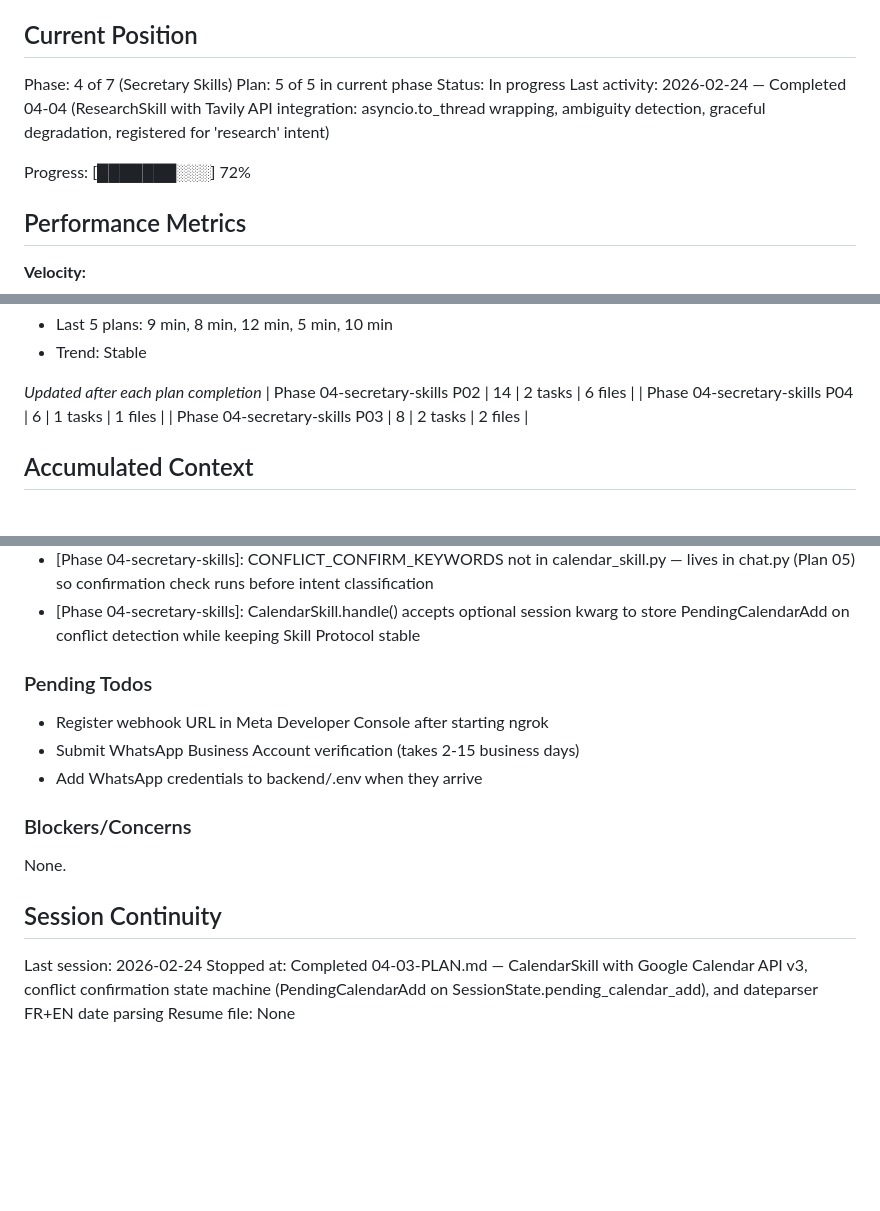
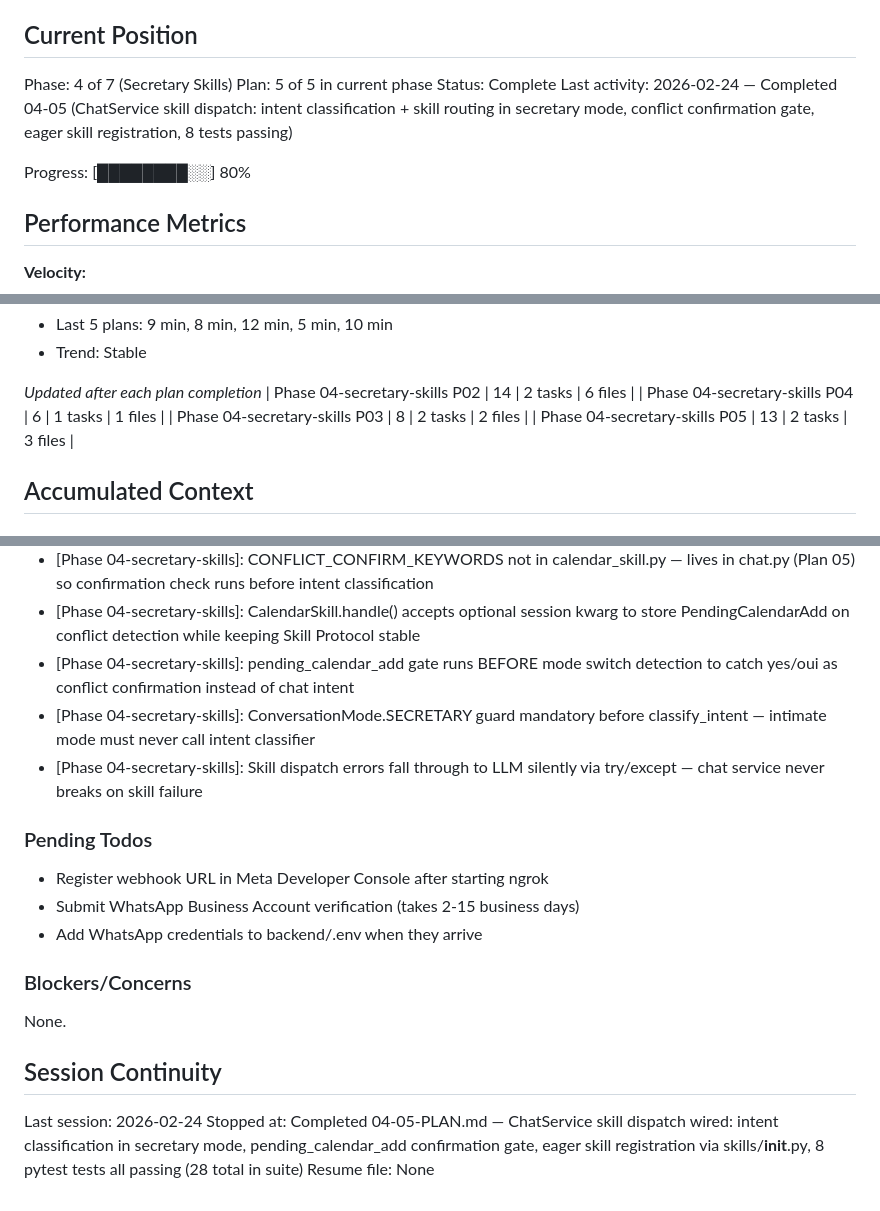
Before and after one commit to RaphGonz/ava2, a Markdown page: .planning/STATE.md, 3 parts joined by grey strips. GitHub-like rendering; blank space fills up the shorter version.

Commit message:
docs(04-05): complete secretary skill dispatch plan — ChatService fully wired
- 04-05-SUMMARY.md: 2 tasks, 3 files, 1 auto-fix (test input collision with mode detector)
- STATE.md: phase 4 complete (5/5 plans), progress 80%, 3 new decisions, session updated
- ROADMAP.md: phase 4 marked Complete (5 plans, 5 summaries)

Co-Authored-By: Claude Sonnet 4.6 <noreply@anthropic.com>

```diff
--- a/.planning/STATE.md
+++ b/.planning/STATE.md
@@ -11,10 +11,10 @@ See: .planning/PROJECT.md (updated 2026-02-23)
 
 Phase: 4 of 7 (Secretary Skills)
 Plan: 5 of 5 in current phase
-Status: In progress
-Last activity: 2026-02-24 — Completed 04-04 (ResearchSkill with Tavily API integration: asyncio.to_thread wrapping, ambiguity detection, graceful degradation, registered for 'research' intent)
+Status: Complete
+Last activity: 2026-02-24 — Completed 04-05 (ChatService skill dispatch: intent classification + skill routing in secretary mode, conflict confirmation gate, eager skill registration, 8 tests passing)
 
-Progress: [███████░░░] 72%
+Progress: [████████░░] 80%
 
 ## Performance Metrics
 
@@ -48,6 +48,7 @@ Progress: [███████░░░] 72%
 | Phase 04-secretary-skills P02 | 14 | 2 tasks | 6 files |
 | Phase 04-secretary-skills P04 | 6 | 1 tasks | 1 files |
 | Phase 04-secretary-skills P03 | 8 | 2 tasks | 2 files |
+| Phase 04-secretary-skills P05 | 13 | 2 tasks | 3 files |
 
 ## Accumulated Context
 
@@ -98,6 +99,9 @@ Recent decisions affecting current work:
 - [Phase 04-secretary-skills]: pending_calendar_add typed as Any | None in store.py to avoid circular import between store and calendar_skill
 - [Phase 04-secretary-skills]: CONFLICT_CONFIRM_KEYWORDS not in calendar_skill.py — lives in chat.py (Plan 05) so confirmation check runs before intent classification
 - [Phase 04-secretary-skills]: CalendarSkill.handle() accepts optional session kwarg to store PendingCalendarAdd on conflict detection while keeping Skill Protocol stable
+- [Phase 04-secretary-skills]: pending_calendar_add gate runs BEFORE mode switch detection to catch yes/oui as conflict confirmation instead of chat intent
+- [Phase 04-secretary-skills]: ConversationMode.SECRETARY guard mandatory before classify_intent — intimate mode must never call intent classifier
+- [Phase 04-secretary-skills]: Skill dispatch errors fall through to LLM silently via try/except — chat service never breaks on skill failure
 
 ### Pending Todos
 
@@ -112,5 +116,5 @@ None.
 ## Session Continuity
 
 Last session: 2026-02-24
-Stopped at: Completed 04-03-PLAN.md — CalendarSkill with Google Calendar API v3, conflict confirmation state machine (PendingCalendarAdd on SessionState.pending_calendar_add), and dateparser FR+EN date parsing
+Stopped at: Completed 04-05-PLAN.md — ChatService skill dispatch wired: intent classification in secretary mode, pending_calendar_add confirmation gate, eager skill registration via skills/__init__.py, 8 pytest tests all passing (28 total in suite)
 Resume file: None
```
Also changed, not shown: .planning/ROADMAP.md (+2 -2 lines), 1 other file.
